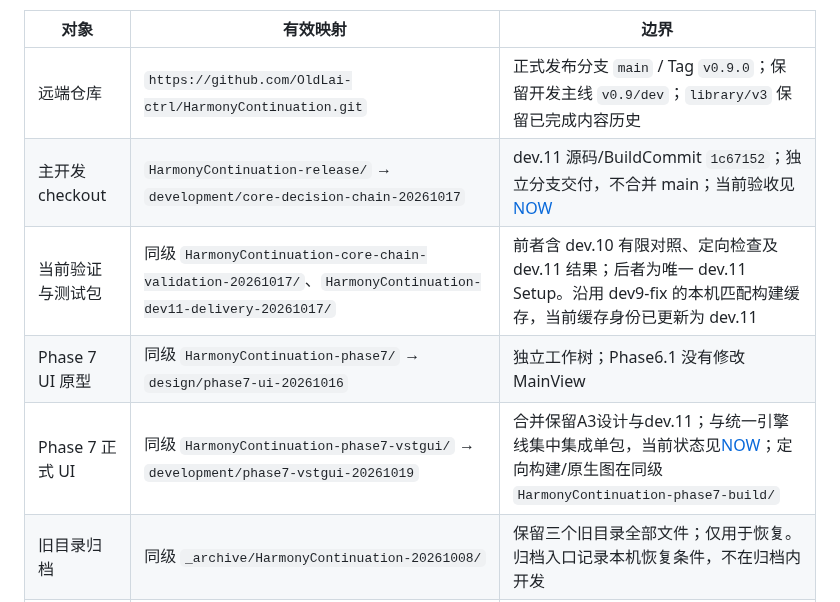
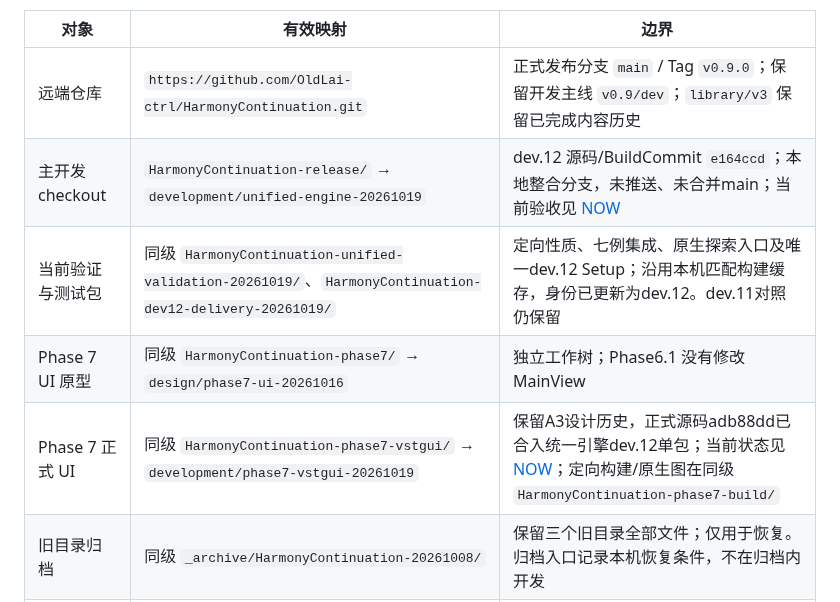
Before and after one commit to OldLai-ctrl/HarmonyContinuation, a Markdown page: MAP.md, the part around the change. Drawn GitHub-style.

```diff
--- a/MAP.md
+++ b/MAP.md
@@ -7,10 +7,10 @@
 | 对象 | 有效映射 | 边界 |
 | --- | --- | --- |
 | 远端仓库 | `https://github.com/OldLai-ctrl/HarmonyContinuation.git` | 正式发布分支 `main` / Tag `v0.9.0`；保留开发主线 `v0.9/dev`；`library/v3` 保留已完成内容历史 |
-| 主开发 checkout | `HarmonyContinuation-release/` → `development/core-decision-chain-20261017` | dev.11 源码/BuildCommit `1c67152`；独立分支交付，不合并 main；当前验收见 [NOW](NOW.md) |
-| 当前验证与测试包 | 同级 `HarmonyContinuation-core-chain-validation-20261017/`、`HarmonyContinuation-dev11-delivery-20261017/` | 前者含 dev.10 有限对照、定向检查及 dev.11 结果；后者为唯一 dev.11 Setup。沿用 dev9-fix 的本机匹配构建缓存，当前缓存身份已更新为 dev.11 |
+| 主开发 checkout | `HarmonyContinuation-release/` → `development/unified-engine-20261019` | dev.12 源码/BuildCommit `e164ccd`；本地整合分支，未推送、未合并main；当前验收见 [NOW](NOW.md) |
+| 当前验证与测试包 | 同级 `HarmonyContinuation-unified-validation-20261019/`、`HarmonyContinuation-dev12-delivery-20261019/` | 定向性质、七例集成、原生探索入口及唯一dev.12 Setup；沿用本机匹配构建缓存，身份已更新为dev.12。dev.11对照仍保留 |
 | Phase 7 UI 原型 | 同级 `HarmonyContinuation-phase7/` → `design/phase7-ui-20261016` | 独立工作树；Phase6.1 没有修改 MainView |
-| Phase 7 正式 UI | 同级 `HarmonyContinuation-phase7-vstgui/` → `development/phase7-vstgui-20261019` | 合并保留A3设计与dev.11；与统一引擎线集中集成单包，当前状态见[NOW](NOW.md)；定向构建/原生图在同级`HarmonyContinuation-phase7-build/` |
+| Phase 7 正式 UI | 同级 `HarmonyContinuation-phase7-vstgui/` → `development/phase7-vstgui-20261019` | 保留A3设计历史，正式源码adb88dd已合入统一引擎dev.12单包；当前状态见[NOW](NOW.md)；定向构建/原生图在同级`HarmonyContinuation-phase7-build/` |
 | 旧目录归档 | 同级 `_archive/HarmonyContinuation-20261008/` | 保留三个旧目录全部文件；仅用于恢复。归档入口记录本机恢复条件，不在归档内开发 |
 | SDK 配置 | `VST3_SDK_ROOT` 环境变量或 CMake 缓存项 | 完整离线 SDK；各设备实际路径待核实，不提交 SDK |
 | 工具配置 | 本机开发终端的 CMake / MSVC / Ninja，打包脚本的 `Iscc` / `RuntimeDirectory` | 实际版本与路径按操作前置条件核实 |
```
Also changed, not shown: NOW.md (+9 -6 lines), PROJECT_INDEX.md (+1 -1 lines).
